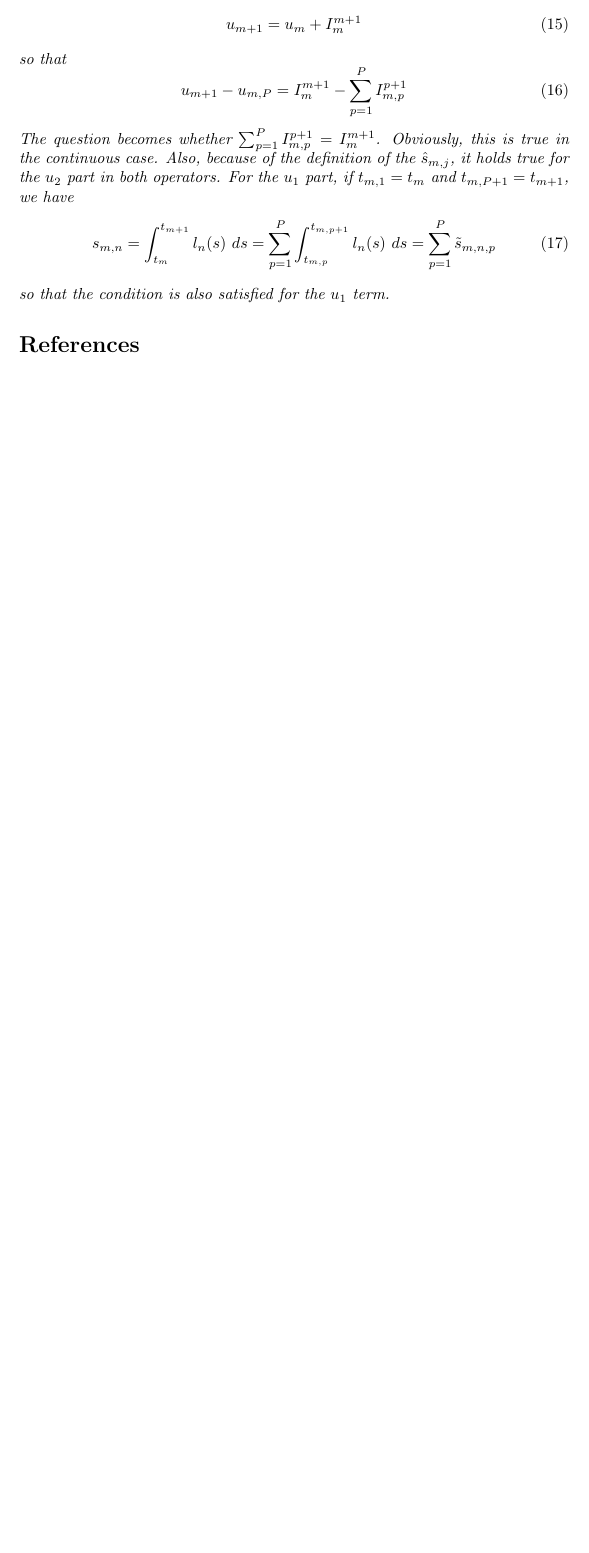
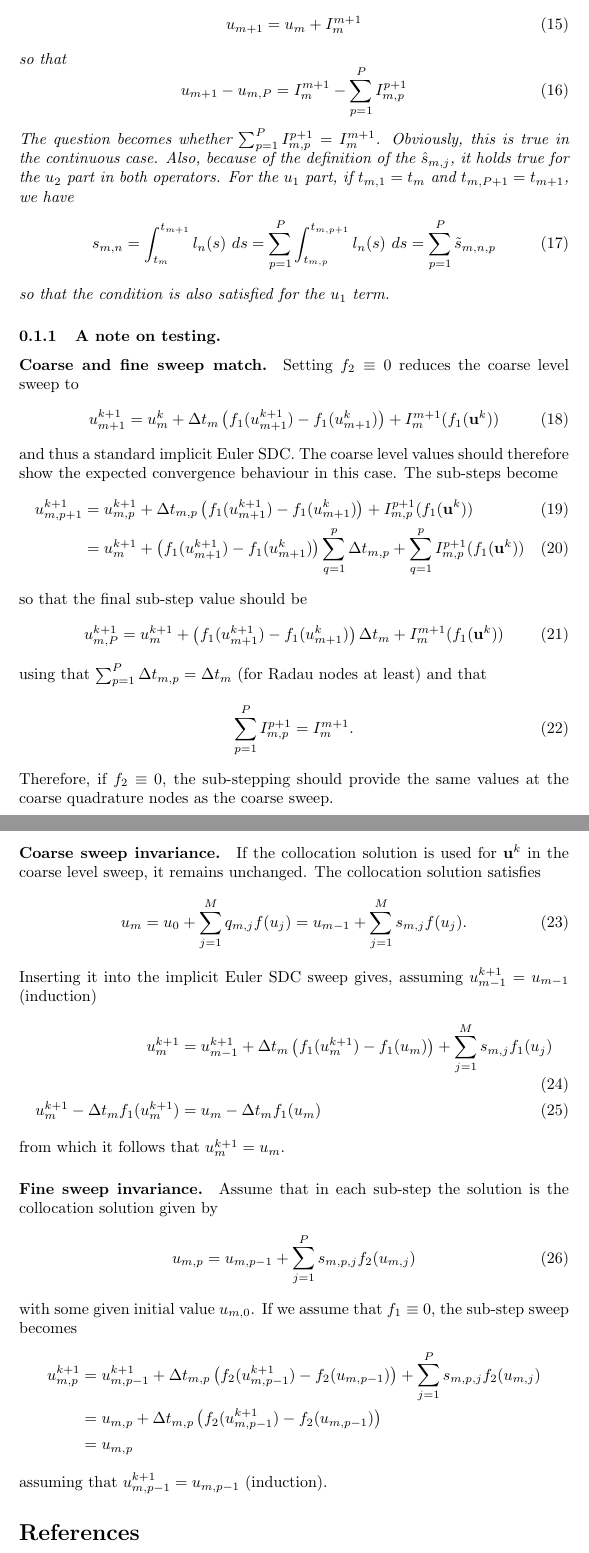
Before and after one commit to ANaumann85/movingHeatSDC, a LaTeX document (msdc_heat.tex): part of page 5 of 5 before the commit and two parts of pages 5 and 6 of 6 after it, the two joined at a grey line, cut so that both start at the same text, the shorter picture padded with empty space. Compiled offline with pdfLaTeX.

Commit message:
add some notes on how to test the code

```diff
--- a/msdc_heat.tex
+++ b/msdc_heat.tex
@@ -175,5 +174,56 @@ For the $u_1$ part, if $t_{m,1} = t_m$ and $t_{m,P+1} = t_{m+1}$, we have
 \end{equation}
 so that the condition is also satisfied for the $u_1$ term.
 \end{remark}
+
+\subsubsection{A note on testing.}
+
+\paragraph{Coarse and fine sweep match.}
+Setting $f_2 \equiv 0$ reduces the coarse level sweep to
+\begin{equation}
+	u^{k+1}_{m+1} = u^{k}_m + \Delta t_m \left( f_1(u^{k+1}_{m+1}) - f_1(u^k_{m+1}) \right) + I_m^{m+1}(f_1(\ve{u}^k))
+\end{equation}
+and thus a standard implicit Euler SDC.
+The coarse level values should therefore show the expected convergence behaviour in this case.
+The sub-steps become
+\begin{align}
+	u^{k+1}_{m,p+1} &= u^{k+1}_{m,p} + \Delta t_{m,p} \left( f_1(u^{k+1}_{m+1}) - f_1(u^{k}_{m+1}) \right) + I_{m, p}^{p+1} (f_1(\ve{u}^k)) \\
+					&= u^{k+1}_m + \left( f_1(u^{k+1}_{m+1}) - f_1(u^{k}_{m+1}) \right) \sum_{q=1}^{p} \Delta t_{m,p} + \sum_{q=1}^{p} I_{m, p}^{p+1} (f_1(\ve{u}^k))
+\end{align}
+so that the final sub-step value should be
+\begin{equation}
+	u^{k+1}_{m,P} = u^{k+1}_{m} +  \left( f_1(u^{k+1}_{m+1}) - f_1(u^{k}_{m+1}) \right) \Delta t_{m} + I_m^{m+1} (f_1(\ve{u}^k))
+\end{equation}
+using that $\sum_{p=1}^{P} \Delta t_{m,p} = \Delta t_m$ (for Radau nodes at least) and that
+\begin{equation}
+	\sum_{p=1}^{P} I_{m,p}^{p+1} = I_{m}^{m+1}.
+\end{equation}
+Therefore, if $f_2 \equiv 0$, the sub-stepping should provide the same values at the coarse quadrature nodes as the coarse sweep.
+
+\paragraph{Coarse sweep invariance.}
+If the collocation solution is used for $\ve{u}^k$ in the coarse level sweep, it remains unchanged.
+The collocation solution satisfies
+\begin{equation}
+	u_m = u_{0} + \sum_{j=1}^{M} q_{m,j} f(u_j) = u_{m-1} + \sum_{j=1}^{M} s_{m,j} f(u_j).
+\end{equation}
+Inserting it into the implicit Euler SDC sweep gives, assuming $u^{k+1}_{m-1} = u_{m-1}$ (induction)
+\begin{align}
+	u^{k+1}_{m} &= u^{k+1}_{m-1} + \Delta t_m \left( f_1(u^{k+1}_m) - f_1(u_m) \right) + \sum_{j=1}^{M} s_{m,j} f_1(u_j) \\
+	u^{k+1}_m - \Delta t_m f_1(u^{k+1}_{m}) &= u_m - \Delta t_m f_1(u_m)
+\end{align}
+from which it follows that $u^{k+1}_m = u_m$.
+
+\paragraph{Fine sweep invariance.}
+Assume that in each sub-step the solution is the collocation solution given by
+\begin{equation}
+	u_{m,p} = u_{m,p-1} + \sum_{j=1}^{P} s_{m,p,j} f_2(u_{m,j})
+\end{equation}
+with some given initial value $u_{m,0}$.
+If we assume that $f_1 \equiv 0$, the sub-step sweep becomes
+\begin{align*}
+	u^{k+1}_{m,p} &= u^{k+1}_{m,p-1} + \Delta t_{m,p} \left( f_2(u^{k+1}_{m,p-1}) - f_2(u_{m,p-1}) \right) + \sum_{j=1}^{P} s_{m,p,j} f_2(u_{m,j}) \\
+				  &= u_{m,p}  + \Delta t_{m,p} \left( f_2(u^{k+1}_{m,p-1}) - f_2(u_{m,p-1}) \right) \\
+				  &= u_{m,p}
+\end{align*}
+assuming that $u^{k+1}_{m,p-1} = u_{m,p-1}$ (induction).
 \bibliography{refs}
 \end{document}
```
Also changed, not shown: msdc_heat.tex (3 more changed lines).
